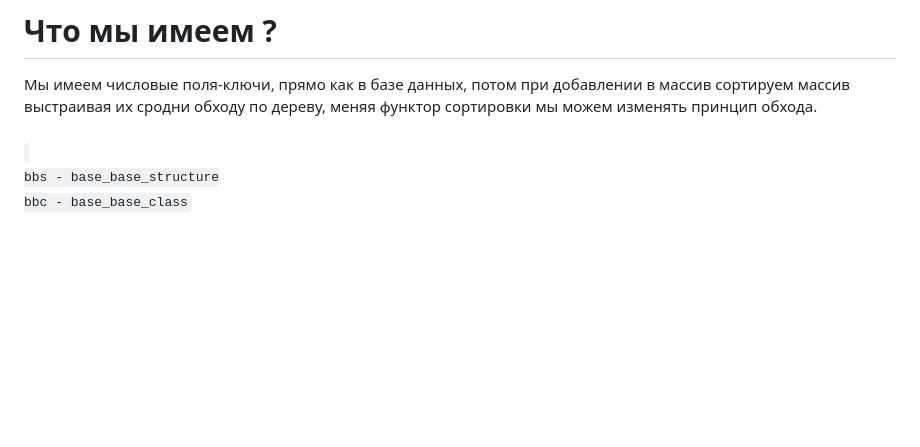
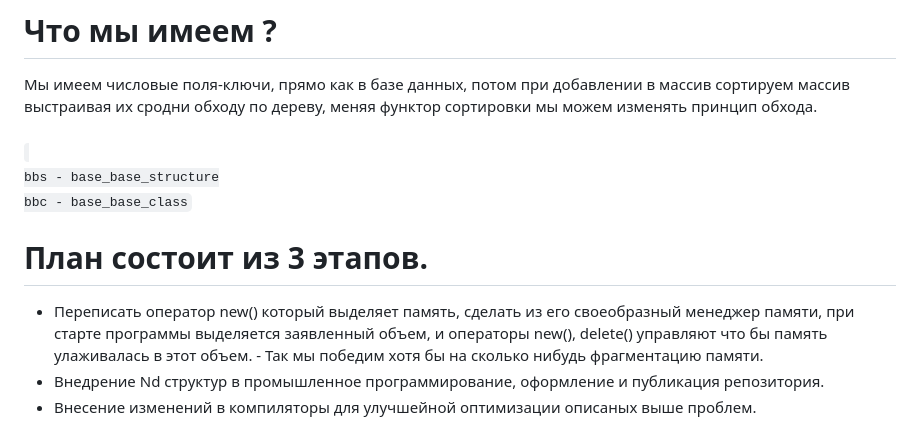
Before and after one commit to mshunko101/CPU_L2_CACHE_MISS_PROBLEM, a Markdown page: README.md, the part around the change. Drawn GitHub-style; blank space fills up the shorter version.

```diff
--- a/README.md
+++ b/README.md
@@ -22,3 +22,8 @@
 bbs - base_base_structure
 bbc - base_base_class
 </code>
+
+# План состоит из 3 этапов.
+* Переписать оператор new() который выделяет память, сделать из его своеобразный менеджер памяти, при старте программы выделяется заявленный объем, и операторы new(), delete() управляют что бы память улаживалась в этот объем. - Так мы победим хотя бы на сколько нибудь фрагментацию памяти.
+* Внедрение Nd структур в промышленное программирование, оформление и публикация репозитория.
+* Внесение изменений в компиляторы для улучшейной оптимизации описаных выше проблем.
```
